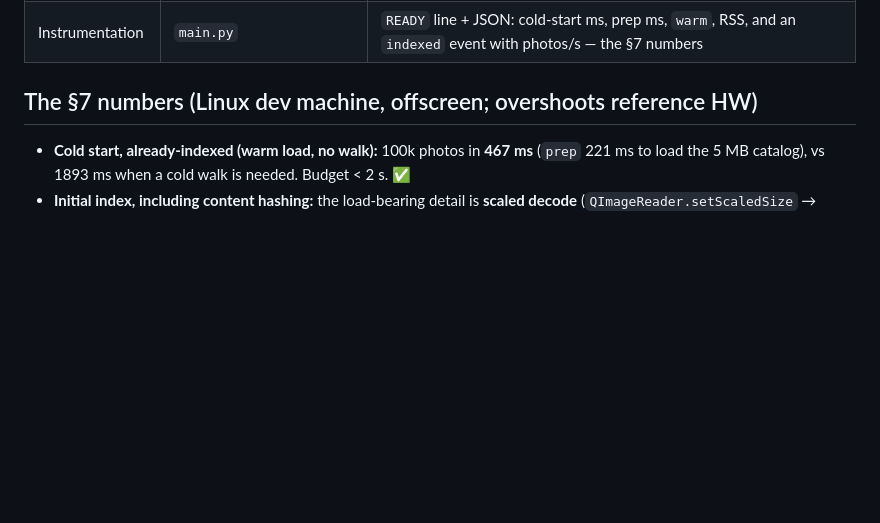
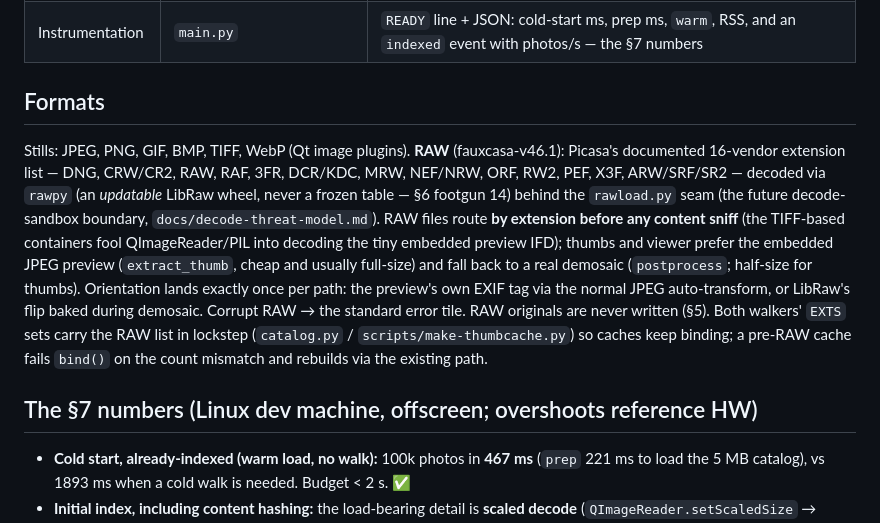
Before and after one commit to maphew/fauxcasa, a Markdown page: apps/desktop-python/README.md, the part around the change. GitHub-like rendering; blank space fills up the shorter version.

Commit message:
docs(desktop): README Formats section — RAW support note (fauxcasa-v46.1)
Co-Authored-By: Claude Fable 5 <noreply@anthropic.com>
Claude-Session: https://claude.ai/code/session_01GLJH5uuoUQVHn3Fxp7s2Ka

```diff
--- a/apps/desktop-python/README.md
+++ b/apps/desktop-python/README.md
@@ -25,6 +25,26 @@ source of truth.
 | Search | `main.py` | substring over filename + caption + keywords, live filter |
 | Viewer | `viewer.py` | double-click / Enter; **instant cached preview** (the fcache v2 hi-DPI / loupe consumer — the nearest cached level ≥ the viewport's device pixels via `ThumbCache.best_level()`: 512 on a hi-DPI/large window, 256 from a v1 cache) painted while the async original loads (the explicit N4 exception); ←/→ or J/K; Esc back |
 | Instrumentation | `main.py` | `READY` line + JSON: cold-start ms, prep ms, `warm`, RSS, and an `indexed` event with photos/s — the §7 numbers |
+
+## Formats
+
+Stills: JPEG, PNG, GIF, BMP, TIFF, WebP (Qt image plugins). **RAW**
+(fauxcasa-v46.1): Picasa's documented 16-vendor extension list — DNG,
+CRW/CR2, RAW, RAF, 3FR, DCR/KDC, MRW, NEF/NRW, ORF, RW2, PEF, X3F,
+ARW/SRF/SR2 — decoded via `rawpy` (an *updatable* LibRaw wheel, never a
+frozen table — §6 footgun 14) behind the `rawload.py` seam (the future
+decode-sandbox boundary, `docs/decode-threat-model.md`). RAW files route
+**by extension before any content sniff** (the TIFF-based containers fool
+QImageReader/PIL into decoding the tiny embedded preview IFD); thumbs and
+viewer prefer the embedded JPEG preview (`extract_thumb`, cheap and
+usually full-size) and fall back to a real demosaic (`postprocess`;
+half-size for thumbs). Orientation lands exactly once per path: the
+preview's own EXIF tag via the normal JPEG auto-transform, or LibRaw's
+flip baked during demosaic. Corrupt RAW → the standard error tile. RAW
+originals are never written (§5). Both walkers' `EXTS` sets carry the
+RAW list in lockstep (`catalog.py` / `scripts/make-thumbcache.py`) so
+caches keep binding; a pre-RAW cache fails `bind()` on the count
+mismatch and rebuilds via the existing path.
 
 ## The §7 numbers (Linux dev machine, offscreen; overshoots reference HW)
 
```
